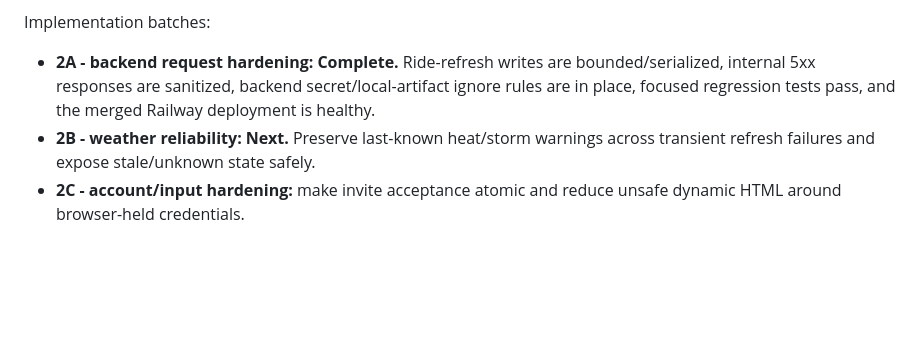
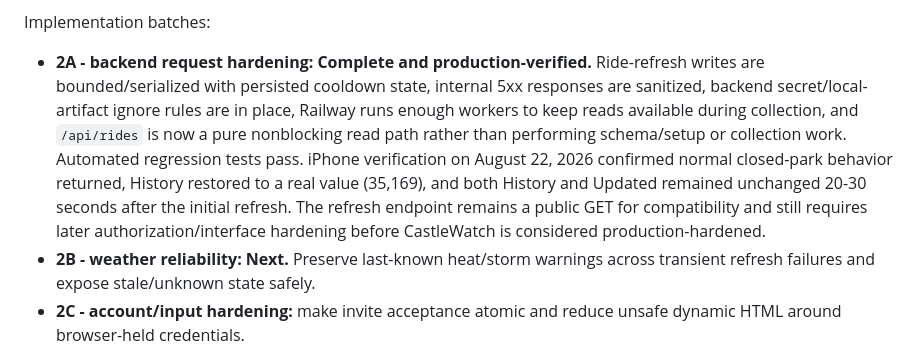
Before and after one commit to MileHighHoosier/castlewatch-2027, a Markdown page: ROADMAP.md, the part around the change. Rendered like a GitHub page; blank space fills up the shorter version.

Commit message:
Record Section 2A production verification

```diff
--- a/ROADMAP.md
+++ b/ROADMAP.md
@@ -36,7 +36,7 @@ Priority findings:
 
 Implementation batches:
 
-- **2A - backend request hardening: Complete.** Ride-refresh writes are bounded/serialized, internal 5xx responses are sanitized, backend secret/local-artifact ignore rules are in place, focused regression tests pass, and the merged Railway deployment is healthy.
+- **2A - backend request hardening: Complete and production-verified.** Ride-refresh writes are bounded/serialized with persisted cooldown state, internal 5xx responses are sanitized, backend secret/local-artifact ignore rules are in place, Railway runs enough workers to keep reads available during collection, and `/api/rides` is now a pure nonblocking read path rather than performing schema/setup or collection work. Automated regression tests pass. iPhone verification on August 22, 2026 confirmed normal closed-park behavior returned, History restored to a real value (35,169), and both History and Updated remained unchanged 20-30 seconds after the initial refresh. The refresh endpoint remains a public GET for compatibility and still requires later authorization/interface hardening before CastleWatch is considered production-hardened.
 - **2B - weather reliability: Next.** Preserve last-known heat/storm warnings across transient refresh failures and expose stale/unknown state safely.
 - **2C - account/input hardening:** make invite acceptance atomic and reduce unsafe dynamic HTML around browser-held credentials.
 - **2D - origin/CORS hardening:** narrow browser origins after the production frontend origin set is verified so current iPhone access is not accidentally blocked.
```
